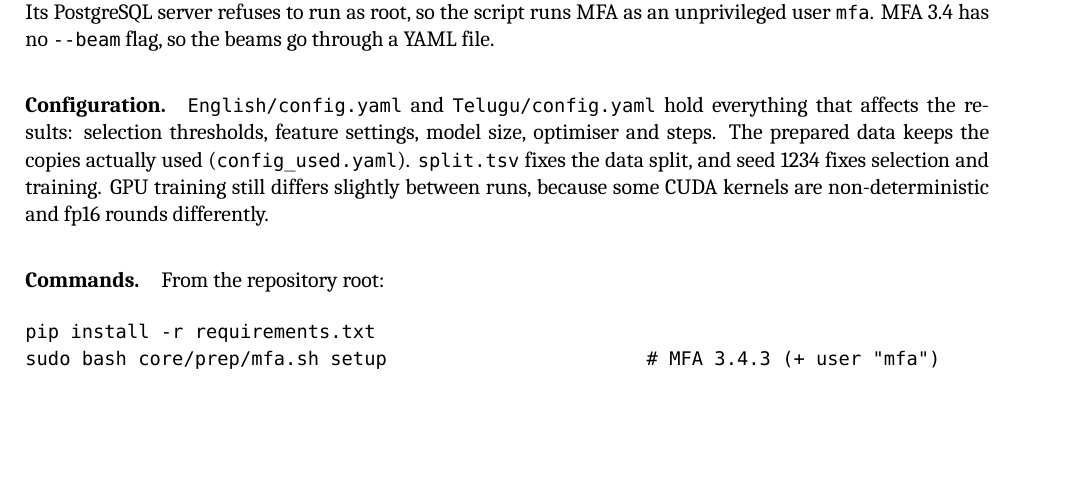
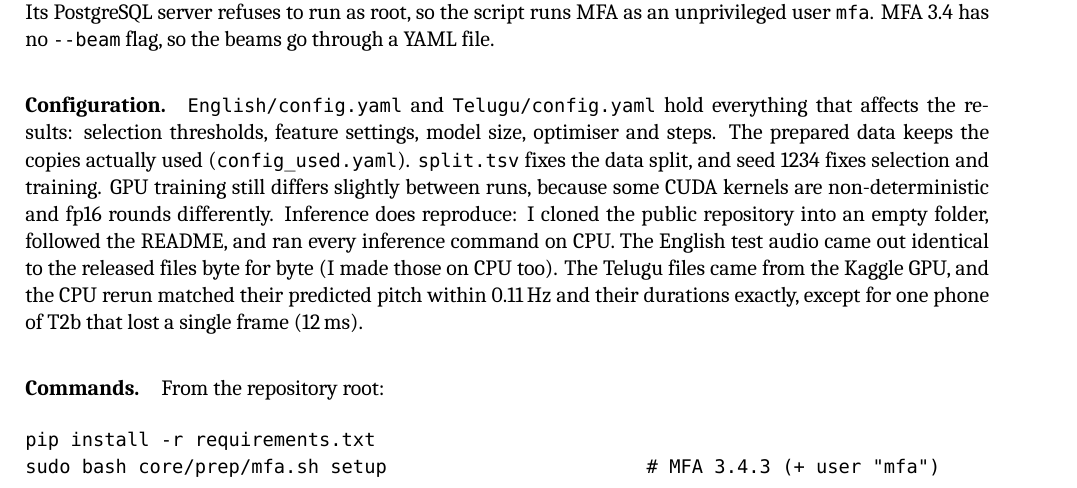
Before and after one commit to Simhaatt/fastspeech2-english-telugu, a LaTeX document (Report/Technical_Report.tex): part of page 15 of 16, cut so that both start at the same text, the shorter picture padded with empty space. Compiled offline with LuaLaTeX; a missing font is replaced by an installed copy or a similar font.

Commit message:
Report: fix T2b length, note that inference reproduces from a fresh clone
T2b's released audio is 2.38 s (the table said 2.37 s, from an earlier local run).
A fresh clone of the public repo, set up from the README, reproduces the English
test audio byte for byte on CPU and the Telugu predictions within 0.11 Hz and
one frame.

```diff
--- a/Report/Technical_Report.tex
+++ b/Report/Technical_Report.tex
@@ -714,7 +714,11 @@ unprivileged user \code{mfa}. MFA 3.4 has no \code{--beam} flag, so the beams go
 the results: selection thresholds, feature settings, model size, optimiser and steps. The prepared data keeps the
 copies actually used (\code{config\_used.yaml}). \code{split.tsv} fixes the data split, and seed 1234 fixes
 selection and training. GPU training still differs slightly between runs, because some CUDA kernels are
-non-deterministic and fp16 rounds differently.
+non-deterministic and fp16 rounds differently. Inference does reproduce: I cloned the public repository into
+an empty folder, followed the README, and ran every inference command on CPU. The English test audio came out
+identical to the released files byte for byte (I made those on CPU too). The Telugu files came from the Kaggle GPU,
+and the CPU rerun matched their predicted pitch within 0.11\,Hz and their durations exactly, except for one phone of
+T2b that lost a single frame (12\,ms).
 
 \paragraph{Commands.} From the repository root:
 \begin{verbatim}
```
Also changed, not shown: Report/Technical_Report.pdf, Report/Technical_Report.tex (2 more changed lines).
